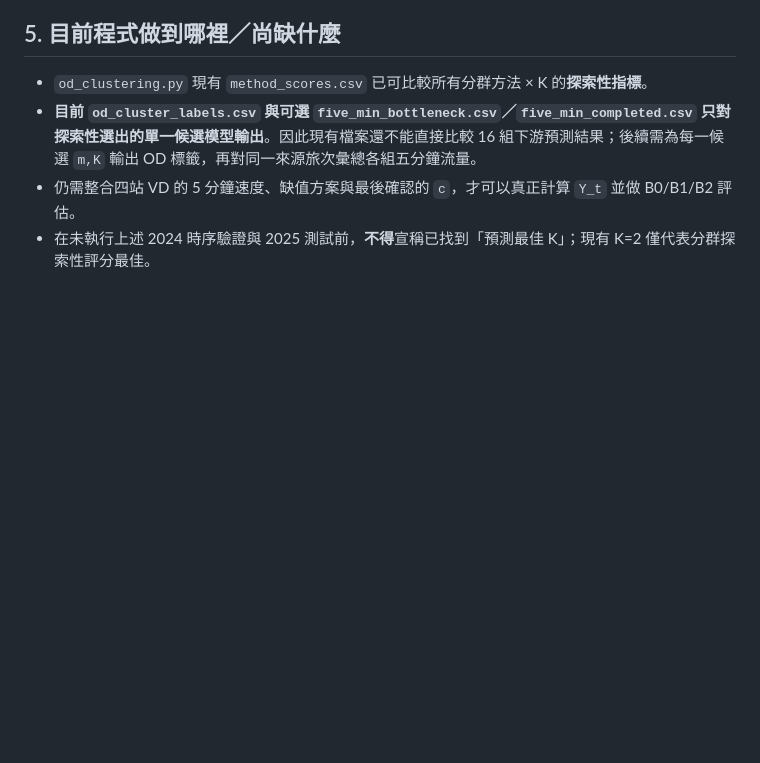
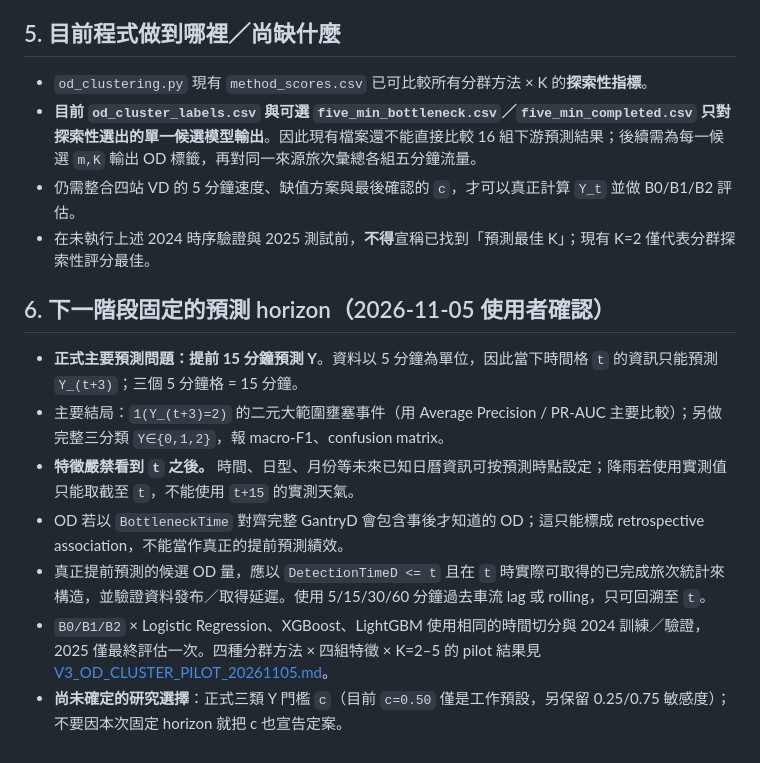
Before and after one commit to aishanchung/Statistical-Practice, a Markdown page: 10_OD-analysis/FOUR_VD_Y_AND_PREDICTIVE_K_PROTOCOL.md, the part around the change. Rendered like a GitHub page; blank space fills up the shorter version.

Commit message:
Record confirmed 15-minute-ahead V3 congestion prediction protocol

```diff
--- a/10_OD-analysis/FOUR_VD_Y_AND_PREDICTIVE_K_PROTOCOL.md
+++ b/10_OD-analysis/FOUR_VD_Y_AND_PREDICTIVE_K_PROTOCOL.md
@@ -109,3 +109,14 @@ Y_t = 2    if C_t^(w) >= c                 （大範圍壅塞）
 - **目前 `od_cluster_labels.csv` 與可選 `five_min_bottleneck.csv`／`five_min_completed.csv` 只對探索性選出的單一候選模型輸出**。因此現有檔案還不能直接比較 16 組下游預測結果；後續需為每一候選 `m,K` 輸出 OD 標籤，再對同一來源旅次彙總各組五分鐘流量。
 - 仍需整合四站 VD 的 5 分鐘速度、缺值方案與最後確認的 `c`，才可以真正計算 `Y_t` 並做 B0/B1/B2 評估。
 - 在未執行上述 2024 時序驗證與 2025 測試前，**不得**宣稱已找到「預測最佳 K」；現有 K=2 僅代表分群探索性評分最佳。
+
+
+## 6. 下一階段固定的預測 horizon（2026-11-05 使用者確認）
+
+- **正式主要預測問題：提前 15 分鐘預測 Y**。資料以 5 分鐘為單位，因此當下時間格 `t` 的資訊只能預測 `Y_(t+3)`；三個 5 分鐘格 = 15 分鐘。
+- 主要結局：`1(Y_(t+3)=2)` 的二元大範圍壅塞事件（用 Average Precision / PR-AUC 主要比較）；另做完整三分類 `Y∈{0,1,2}`，報 macro-F1、confusion matrix。
+- **特徵嚴禁看到 `t` 之後。** 時間、日型、月份等未來已知日曆資訊可按預測時點設定；降雨若使用實測值只能取截至 `t`，不能使用 `t+15` 的實測天氣。
+- OD 若以 `BottleneckTime` 對齊完整 GantryD 會包含事後才知道的 OD；這只能標成 retrospective association，不能當作真正的提前預測績效。
+- 真正提前預測的候選 OD 量，應以 `DetectionTimeD <= t` 且在 `t` 時實際可取得的已完成旅次統計來構造，並驗證資料發布／取得延遲。使用 5/15/30/60 分鐘過去車流 lag 或 rolling，只可回溯至 `t`。
+- `B0/B1/B2` × Logistic Regression、XGBoost、LightGBM 使用相同的時間切分與 2024 訓練／驗證，2025 僅最終評估一次。四種分群方法 × 四組特徵 × K=2–5 的 pilot 結果見 [V3_OD_CLUSTER_PILOT_20261105.md](V3_OD_CLUSTER_PILOT_20261105.md)。
+- **尚未確定的研究選擇**：正式三類 Y 門檻 `c`（目前 `c=0.50` 僅是工作預設，另保留 0.25/0.75 敏感度）；不要因本次固定 horizon 就把 c 也宣告定案。
```
